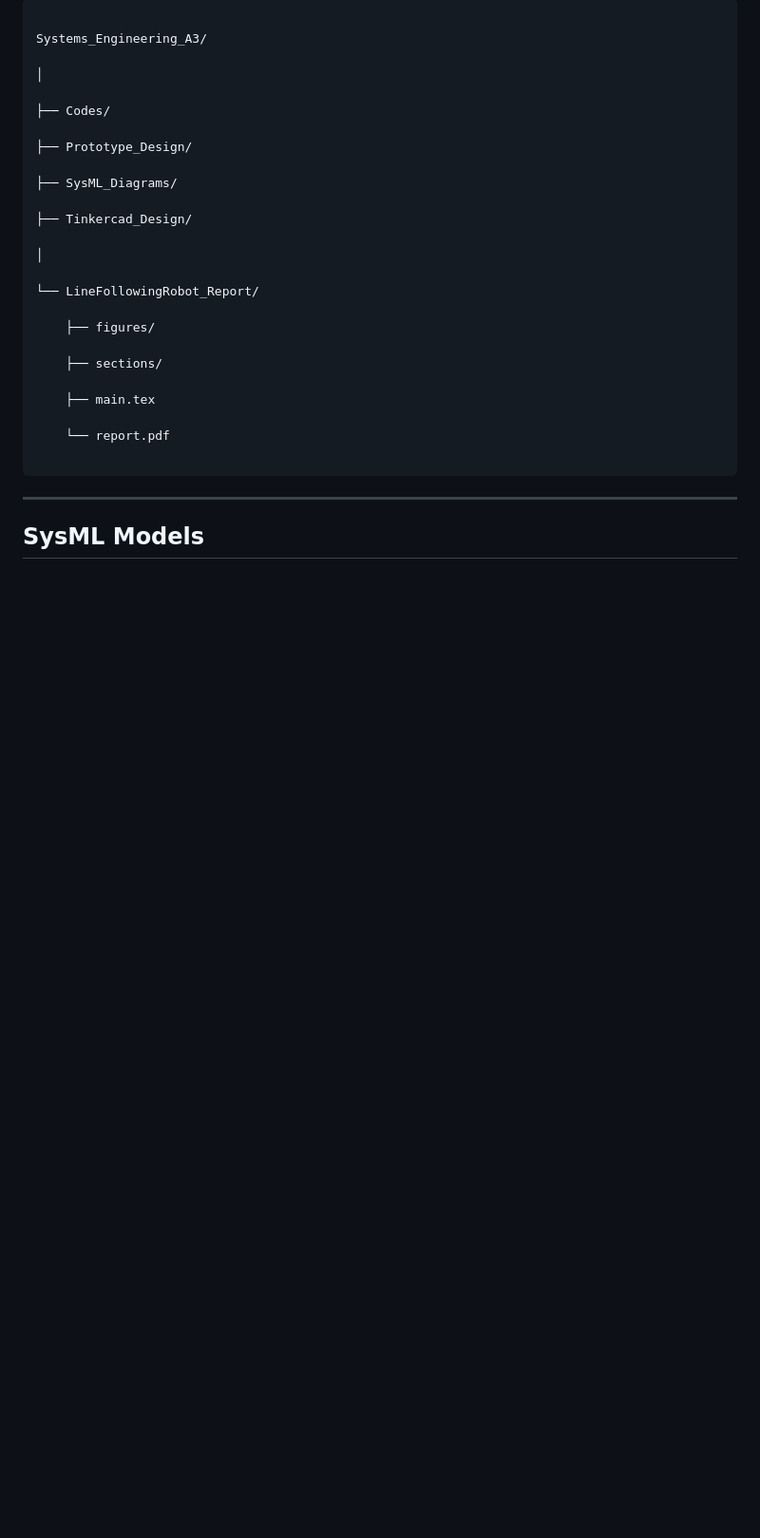
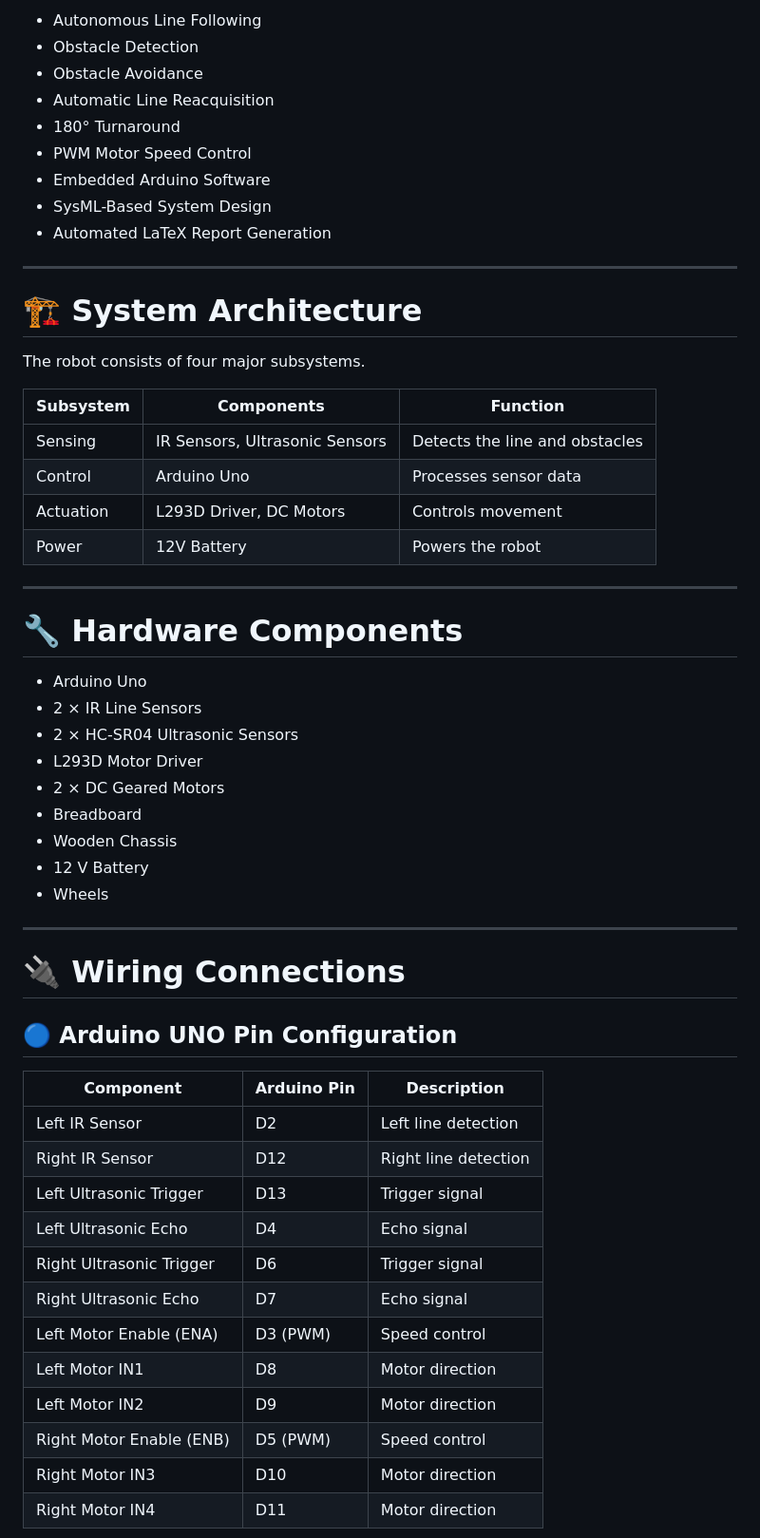
Before and after one commit to naimurrahman2908/Systems_Engineering_A3, a Markdown page: README.md, the part around one of its changes. Shown at 95% size. GitHub-like rendering; blank space fills up the shorter version.

````diff
--- a/README.md
+++ b/README.md
@@ -57,32 +44,59 @@ The robot consists of the following major subsystems:
 
-```text
-
-Systems_Engineering_A3/
-
-│
-
-├── Codes/
-
-├── Prototype_Design/
-
-├── SysML_Diagrams/
-
-├── Tinkercad_Design/
-
-│
-
-└── LineFollowingRobot_Report/
-
-    ├── figures/
-
-    ├── sections/
-
-    ├── main.tex
-
-    └── report.pdf
-
-```
+- Autonomous Line Following
+- Obstacle Detection
+- Obstacle Avoidance
+- Automatic Line Reacquisition
+- 180° Turnaround
+- PWM Motor Speed Control
+- Embedded Arduino Software
+- SysML-Based System Design
+- Automated LaTeX Report Generation
 
 ---
 
-## SysML Models
+# 🏗 System Architecture
+
+The robot consists of four major subsystems.
+
+| Subsystem | Components | Function |
+|------------|------------|----------|
+| Sensing | IR Sensors, Ultrasonic Sensors | Detects the line and obstacles |
+| Control | Arduino Uno | Processes sensor data |
+| Actuation | L293D Driver, DC Motors | Controls movement |
+| Power | 12V Battery | Powers the robot |
+
+---
+
+# 🔧 Hardware Components
+
+- Arduino Uno
+- 2 × IR Line Sensors
+- 2 × HC-SR04 Ultrasonic Sensors
+- L293D Motor Driver
+- 2 × DC Geared Motors
+- Breadboard
+- Wooden Chassis
+- 12 V Battery
+- Wheels
+
+---
+
+# 🔌 Wiring Connections
+
+## 🔵 Arduino UNO Pin Configuration
+
+| Component | Arduino Pin | Description |
+|-----------|-------------|-------------|
+| Left IR Sensor | D2 | Left line detection |
+| Right IR Sensor | D12 | Right line detection |
+| Left Ultrasonic Trigger | D13 | Trigger signal |
+| Left Ultrasonic Echo | D4 | Echo signal |
+| Right Ultrasonic Trigger | D6 | Trigger signal |
+| Right Ultrasonic Echo | D7 | Echo signal |
+| Left Motor Enable (ENA) | D3 (PWM) | Speed control |
+| Left Motor IN1 | D8 | Motor direction |
+| Left Motor IN2 | D9 | Motor direction |
+| Right Motor Enable (ENB) | D5 (PWM) | Speed control |
+| Right Motor IN3 | D10 | Motor direction |
+| Right Motor IN4 | D11 | Motor direction |
+
````
Also changed, not shown: other parts of README.md (+168 -82 lines).
